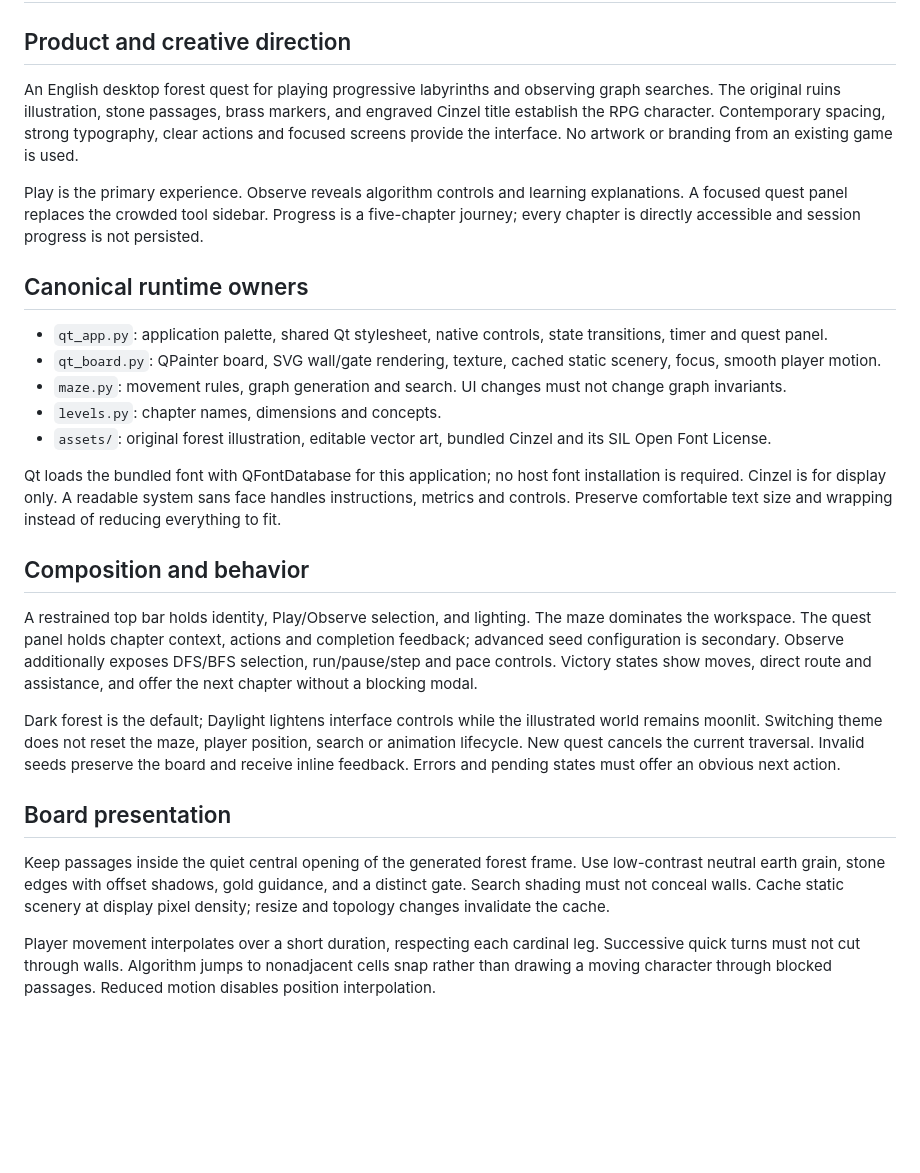
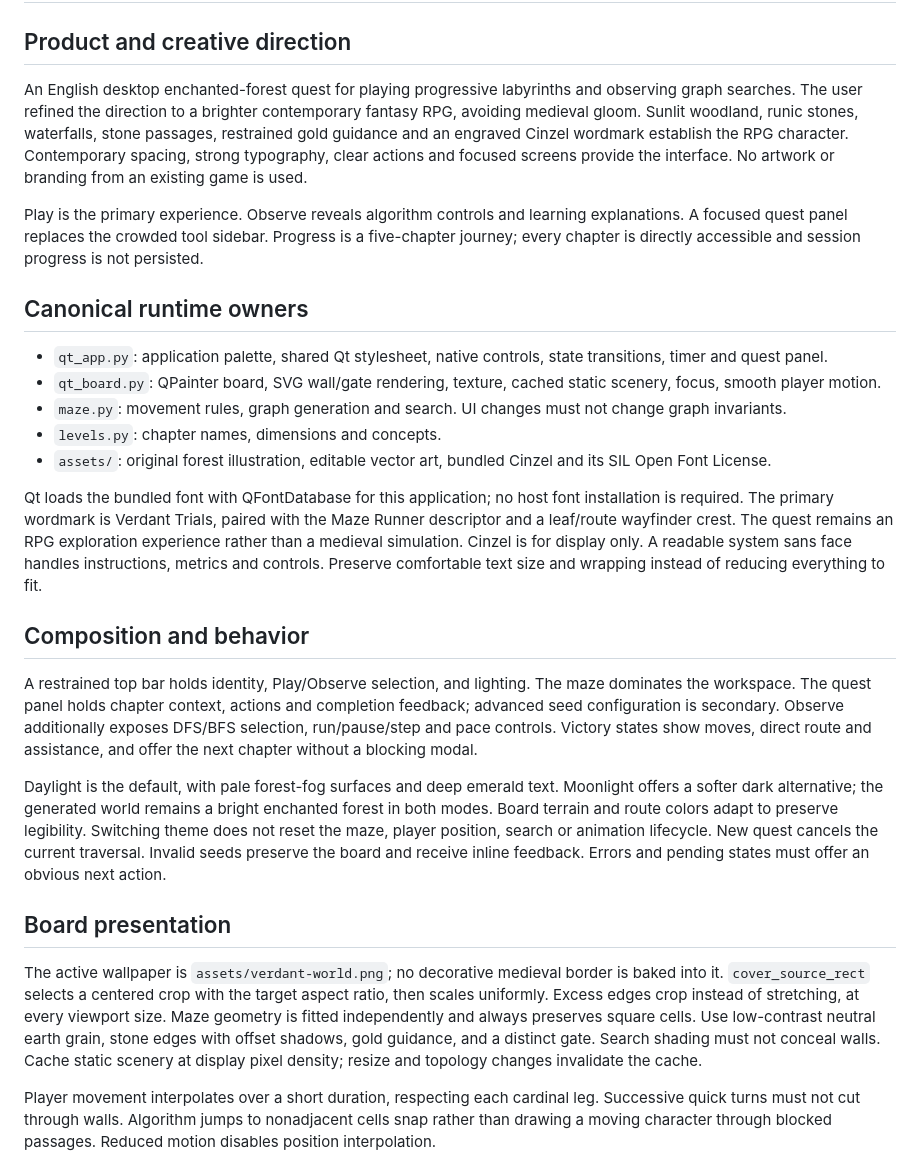
Before and after one commit to yaqyn/verdant-trials, a Markdown page: DESIGN.md, the part around the change. Rendered like a GitHub page; blank space fills up the shorter version.

```diff
--- a/DESIGN.md
+++ b/DESIGN.md
@@ -2,7 +2,7 @@
 
 ## Product and creative direction
 
-An English desktop forest quest for playing progressive labyrinths and observing graph searches. The original ruins illustration, stone passages, brass markers, and engraved Cinzel title establish the RPG character. Contemporary spacing, strong typography, clear actions and focused screens provide the interface. No artwork or branding from an existing game is used.
+An English desktop enchanted-forest quest for playing progressive labyrinths and observing graph searches. The user refined the direction to a brighter contemporary fantasy RPG, avoiding medieval gloom. Sunlit woodland, runic stones, waterfalls, stone passages, restrained gold guidance and an engraved Cinzel wordmark establish the RPG character. Contemporary spacing, strong typography, clear actions and focused screens provide the interface. No artwork or branding from an existing game is used.
 
 Play is the primary experience. Observe reveals algorithm controls and learning explanations. A focused quest panel replaces the crowded tool sidebar. Progress is a five-chapter journey; every chapter is directly accessible and session progress is not persisted.
 
@@ -14,17 +14,17 @@ Play is the primary experience. Observe reveals algorithm controls and learning
 - `levels.py`: chapter names, dimensions and concepts.
 - `assets/`: original forest illustration, editable vector art, bundled Cinzel and its SIL Open Font License.
 
-Qt loads the bundled font with QFontDatabase for this application; no host font installation is required. Cinzel is for display only. A readable system sans face handles instructions, metrics and controls. Preserve comfortable text size and wrapping instead of reducing everything to fit.
+Qt loads the bundled font with QFontDatabase for this application; no host font installation is required. The primary wordmark is Verdant Trials, paired with the Maze Runner descriptor and a leaf/route wayfinder crest. The quest remains an RPG exploration experience rather than a medieval simulation. Cinzel is for display only. A readable system sans face handles instructions, metrics and controls. Preserve comfortable text size and wrapping instead of reducing everything to fit.
 
 ## Composition and behavior
 
 A restrained top bar holds identity, Play/Observe selection, and lighting. The maze dominates the workspace. The quest panel holds chapter context, actions and completion feedback; advanced seed configuration is secondary. Observe additionally exposes DFS/BFS selection, run/pause/step and pace controls. Victory states show moves, direct route and assistance, and offer the next chapter without a blocking modal.
 
-Dark forest is the default; Daylight lightens interface controls while the illustrated world remains moonlit. Switching theme does not reset the maze, player position, search or animation lifecycle. New quest cancels the current traversal. Invalid seeds preserve the board and receive inline feedback. Errors and pending states must offer an obvious next action.
+Daylight is the default, with pale forest-fog surfaces and deep emerald text. Moonlight offers a softer dark alternative; the generated world remains a bright enchanted forest in both modes. Board terrain and route colors adapt to preserve legibility. Switching theme does not reset the maze, player position, search or animation lifecycle. New quest cancels the current traversal. Invalid seeds preserve the board and receive inline feedback. Errors and pending states must offer an obvious next action.
 
 ## Board presentation
 
-Keep passages inside the quiet central opening of the generated forest frame. Use low-contrast neutral earth grain, stone edges with offset shadows, gold guidance, and a distinct gate. Search shading must not conceal walls. Cache static scenery at display pixel density; resize and topology changes invalidate the cache.
+The active wallpaper is `assets/verdant-world.png`; no decorative medieval border is baked into it. `cover_source_rect` selects a centered crop with the target aspect ratio, then scales uniformly. Excess edges crop instead of stretching, at every viewport size. Maze geometry is fitted independently and always preserves square cells. Use low-contrast neutral earth grain, stone edges with offset shadows, gold guidance, and a distinct gate. Search shading must not conceal walls. Cache static scenery at display pixel density; resize and topology changes invalidate the cache.
 
 Player movement interpolates over a short duration, respecting each cardinal leg. Successive quick turns must not cut through walls. Algorithm jumps to nonadjacent cells snap rather than drawing a moving character through blocked passages. Reduced motion disables position interpolation.
 
```
Also changed, not shown: README.md (+4 -4 lines), assets/ARTWORK.md (+2 -0 lines), assets/VERDANT-WORLD.md (added, +13 -0 lines), docs/preview.png, 3 other files.
